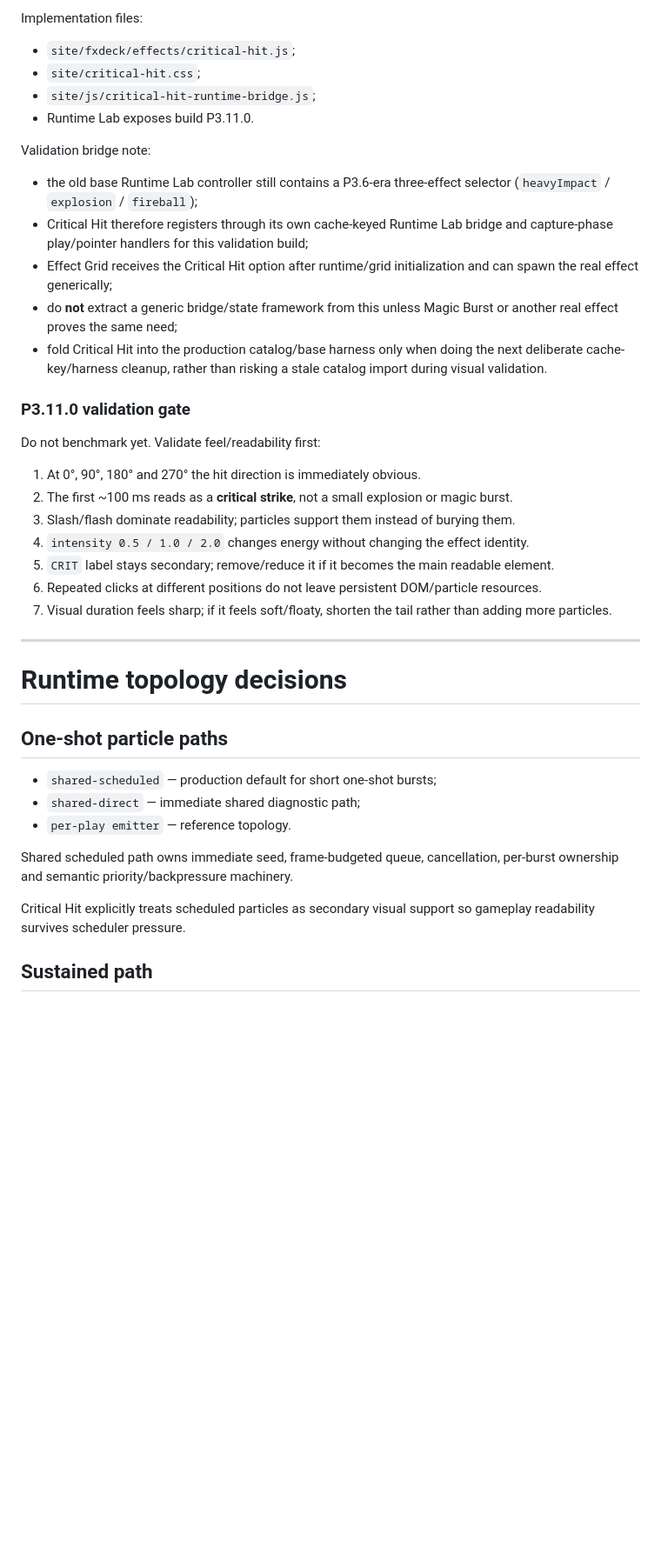
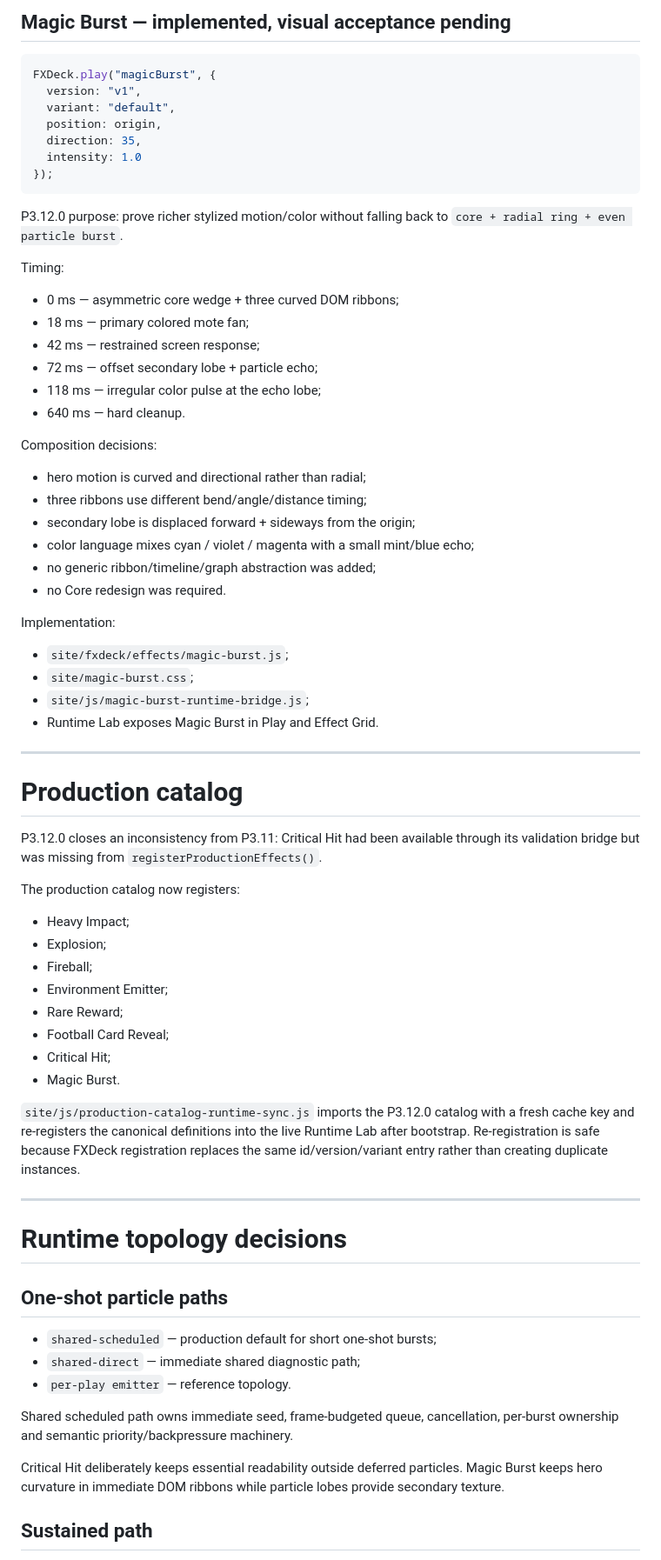
Before and after one commit to bartuom/motiondevelopment, a Markdown page: FXDECK_STATE.md, the part around one of its changes. Shown at 87% size. Drawn GitHub-style; blank space fills up the shorter version.

Commit message:
P3.12.0 record Magic Burst and P3 exit review gate

````diff
--- a/FXDECK_STATE.md
+++ b/FXDECK_STATE.md
@@ -227,27 +141,57 @@ Design decisions:
 
-Implementation files:
-- `site/fxdeck/effects/critical-hit.js`;
-- `site/critical-hit.css`;
-- `site/js/critical-hit-runtime-bridge.js`;
-- Runtime Lab exposes build P3.11.0.
+## Magic Burst — implemented, visual acceptance pending
 
-Validation bridge note:
-- the old base Runtime Lab controller still contains a P3.6-era three-effect selector (`heavyImpact` / `explosion` / `fireball`);
-- Critical Hit therefore registers through its own cache-keyed Runtime Lab bridge and capture-phase play/pointer handlers for this validation build;
-- Effect Grid receives the Critical Hit option after runtime/grid initialization and can spawn the real effect generically;
-- do **not** extract a generic bridge/state framework from this unless Magic Burst or another real effect proves the same need;
-- fold Critical Hit into the production catalog/base harness only when doing the next deliberate cache-key/harness cleanup, rather than risking a stale catalog import during visual validation.
+```js
+FXDeck.play("magicBurst", {
+  version: "v1",
+  variant: "default",
+  position: origin,
+  direction: 35,
+  intensity: 1.0
+});
+```
 
-### P3.11.0 validation gate
+P3.12.0 purpose: prove richer stylized motion/color without falling back to `core + radial ring + even particle burst`.
 
-Do not benchmark yet. Validate feel/readability first:
-1. At 0°, 90°, 180° and 270° the hit direction is immediately obvious.
-2. The first ~100 ms reads as a **critical strike**, not a small explosion or magic burst.
-3. Slash/flash dominate readability; particles support them instead of burying them.
-4. `intensity 0.5 / 1.0 / 2.0` changes energy without changing the effect identity.
-5. `CRIT` label stays secondary; remove/reduce it if it becomes the main readable element.
-6. Repeated clicks at different positions do not leave persistent DOM/particle resources.
-7. Visual duration feels sharp; if it feels soft/floaty, shorten the tail rather than adding more particles.
+Timing:
+- 0 ms — asymmetric core wedge + three curved DOM ribbons;
+- 18 ms — primary colored mote fan;
+- 42 ms — restrained screen response;
+- 72 ms — offset secondary lobe + particle echo;
+- 118 ms — irregular color pulse at the echo lobe;
+- 640 ms — hard cleanup.
+
+Composition decisions:
+- hero motion is curved and directional rather than radial;
+- three ribbons use different bend/angle/distance timing;
+- secondary lobe is displaced forward + sideways from the origin;
+- color language mixes cyan / violet / magenta with a small mint/blue echo;
+- no generic ribbon/timeline/graph abstraction was added;
+- no Core redesign was required.
+
+Implementation:
+- `site/fxdeck/effects/magic-burst.js`;
+- `site/magic-burst.css`;
+- `site/js/magic-burst-runtime-bridge.js`;
+- Runtime Lab exposes Magic Burst in Play and Effect Grid.
+
+---
+
+# Production catalog
+
+P3.12.0 closes an inconsistency from P3.11: Critical Hit had been available through its validation bridge but was missing from `registerProductionEffects()`.
+
+The production catalog now registers:
+- Heavy Impact;
+- Explosion;
+- Fireball;
+- Environment Emitter;
+- Rare Reward;
+- Football Card Reveal;
+- Critical Hit;
+- Magic Burst.
+
+`site/js/production-catalog-runtime-sync.js` imports the P3.12.0 catalog with a fresh cache key and re-registers the canonical definitions into the live Runtime Lab after bootstrap. Re-registration is safe because FXDeck registration replaces the same id/version/variant entry rather than creating duplicate instances.
 
 ---
 
@@ -260,7 +204,7 @@ Do not benchmark yet. Validate feel/readability first:
 
 Shared scheduled path owns immediate seed, frame-budgeted queue, cancellation, per-burst ownership and semantic priority/backpressure machinery.
 
-Critical Hit explicitly treats scheduled particles as secondary visual support so gameplay readability survives scheduler pressure.
+Critical Hit deliberately keeps essential readability outside deferred particles. Magic Burst keeps hero curvature in immediate DOM ribbons while particle lobes provide secondary texture.
 
 ## Sustained path
 Environment uses one explicit sustained emitter per source. One-shot topology controls do not pretend to apply to it.
````
Also changed, not shown: other parts of FXDECK_STATE.md (+74 -169 lines).
